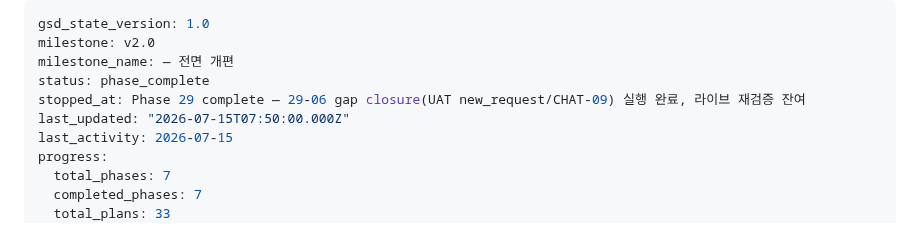
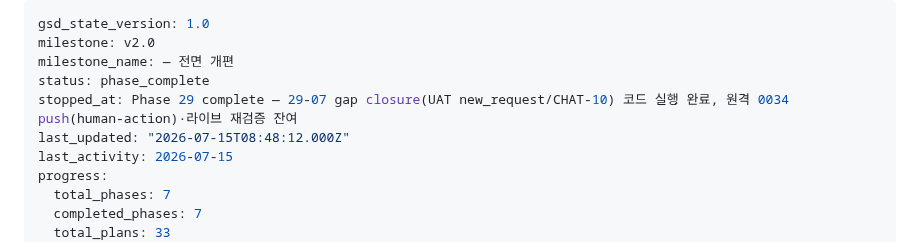
Before and after one commit to SerendipityLife/MOAJOA, a Markdown page: .planning/STATE.md, the part around one of its changes. Rendered like a GitHub page.

Commit message:
docs(29-07): complete guest join-전 채팅 스냅샷 plan (CHAT-10)
- 29-07-SUMMARY.md (Tasks 1-3, self-check PASSED, TDD gate compliant)
- STATE.md session note + stopped_at (원격 0034 push·라이브 재검증 잔여)

```diff
--- a/.planning/STATE.md
+++ b/.planning/STATE.md
@@ -3,8 +3,8 @@ gsd_state_version: 1.0
 milestone: v2.0
 milestone_name: — 전면 개편
 status: phase_complete
-stopped_at: Phase 29 complete — 29-06 gap closure(UAT new_request/CHAT-09) 실행 완료, 라이브 재검증 잔여
-last_updated: "2026-07-15T07:50:00.000Z"
+stopped_at: Phase 29 complete — 29-07 gap closure(UAT new_request/CHAT-10) 코드 실행 완료, 원격 0034 push(human-action)·라이브 재검증 잔여
+last_updated: "2026-07-15T08:48:12.000Z"
 last_activity: 2026-07-15
 progress:
   total_phases: 7
```
Also changed, not shown: other parts of .planning/STATE.md (+4 -0 lines), 1 other file.
